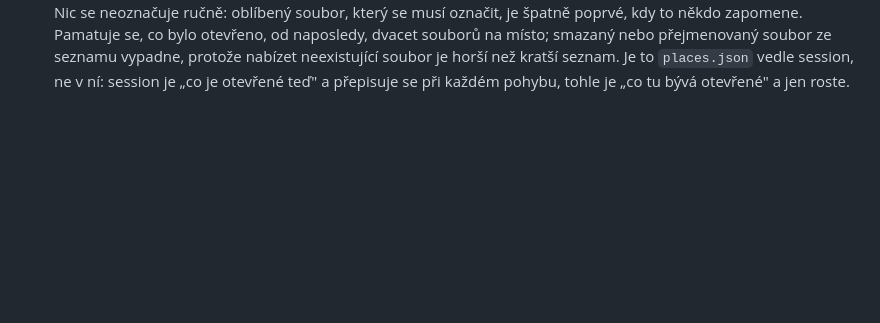
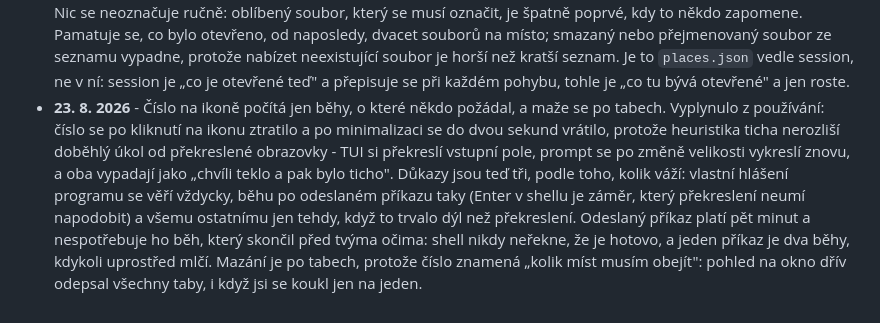
Before and after one commit to miesbjan/ClaudeManager, a Markdown page: ROADMAP.md, the part around the change. Drawn GitHub-style; blank space fills up the shorter version.

```diff
--- a/ROADMAP.md
+++ b/ROADMAP.md
@@ -891,3 +891,15 @@ mezi jedním a druhým; ve skutečnosti jde o dělbu práce.
   neexistující soubor je horší než kratší seznam.
   Je to `places.json` vedle session, ne v ní: session je „co je otevřené teď" a přepisuje
   se při každém pohybu, tohle je „co tu bývá otevřené" a jen roste.
+- **23. 8. 2026** - Číslo na ikoně počítá jen běhy, o které někdo požádal, a maže se po
+  tabech. Vyplynulo z používání: číslo se po kliknutí na ikonu ztratilo a po minimalizaci
+  se do dvou sekund vrátilo, protože heuristika ticha nerozliší doběhlý úkol od
+  překreslené obrazovky - TUI si překreslí vstupní pole, prompt se po změně velikosti
+  vykreslí znovu, a oba vypadají jako „chvíli teklo a pak bylo ticho".
+  Důkazy jsou teď tři, podle toho, kolik váží: vlastní hlášení programu se věří vždycky,
+  běhu po odeslaném příkazu taky (Enter v shellu je záměr, který překreslení neumí
+  napodobit) a všemu ostatnímu jen tehdy, když to trvalo dýl než překreslení.
+  Odeslaný příkaz platí pět minut a nespotřebuje ho běh, který skončil před tvýma očima:
+  shell nikdy neřekne, že je hotovo, a jeden příkaz je dva běhy, kdykoli uprostřed mlčí.
+  Mazání je po tabech, protože číslo znamená „kolik míst musím obejít": pohled na okno
+  dřív odepsal všechny taby, i když jsi se koukl jen na jeden.
```
Also changed, not shown: README.md (+15 -0 lines).
